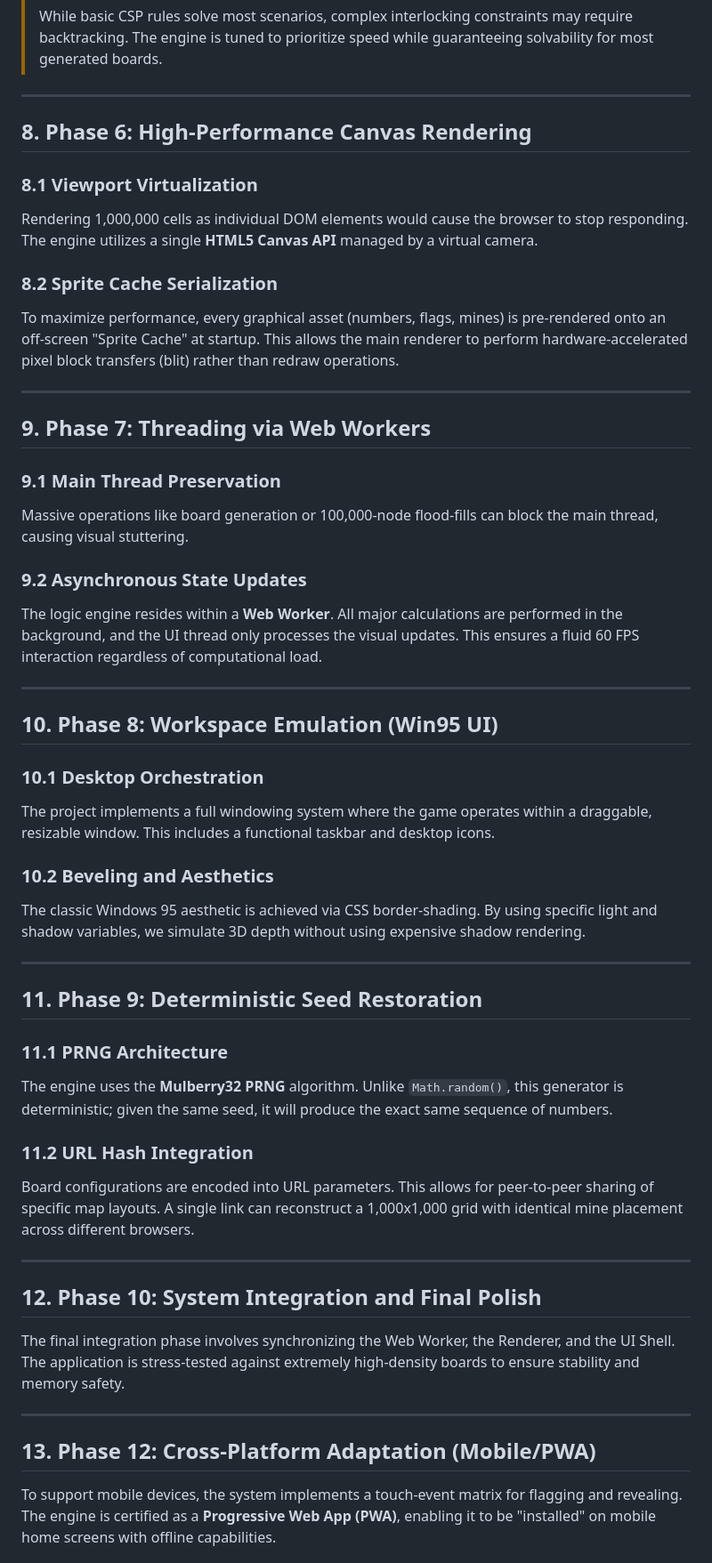
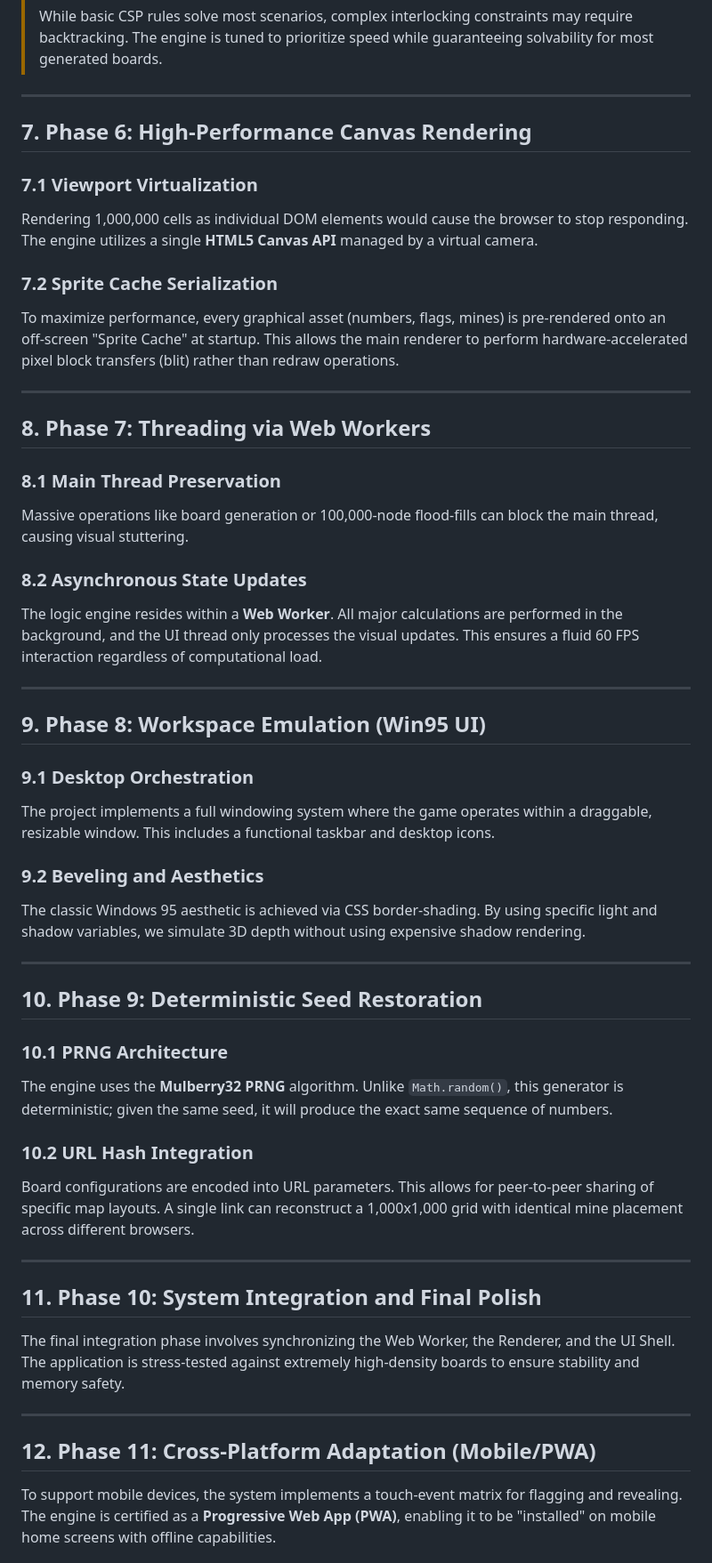
Before and after one commit to Amey-Thakur/MINESWEEPER, a Markdown page: DOCUMENTATION.md, the part around one of its changes. Shown at 89% size. GitHub-like rendering.

```diff
--- a/DOCUMENTATION.md
+++ b/DOCUMENTATION.md
@@ -177,61 +177,61 @@ The engine integrates a **Constraint Satisfaction Problem (CSP)** solver that an
 
 ---
 
-## 8. Phase 6: High-Performance Canvas Rendering
+## 7. Phase 6: High-Performance Canvas Rendering
 
-### 8.1 Viewport Virtualization
+### 7.1 Viewport Virtualization
 
 Rendering 1,000,000 cells as individual DOM elements would cause the browser to stop responding. The engine utilizes a single **HTML5 Canvas API** managed by a virtual camera.
 
-### 8.2 Sprite Cache Serialization
+### 7.2 Sprite Cache Serialization
 
 To maximize performance, every graphical asset (numbers, flags, mines) is pre-rendered onto an off-screen "Sprite Cache" at startup. This allows the main renderer to perform hardware-accelerated pixel block transfers (blit) rather than redraw operations.
 
 ---
 
-## 9. Phase 7: Threading via Web Workers
+## 8. Phase 7: Threading via Web Workers
 
-### 9.1 Main Thread Preservation
+### 8.1 Main Thread Preservation
 
 Massive operations like board generation or 100,000-node flood-fills can block the main thread, causing visual stuttering.
 
-### 9.2 Asynchronous State Updates
+### 8.2 Asynchronous State Updates
 
 The logic engine resides within a **Web Worker**. All major calculations are performed in the background, and the UI thread only processes the visual updates. This ensures a fluid 60 FPS interaction regardless of computational load.
 
 ---
 
-## 10. Phase 8: Workspace Emulation (Win95 UI)
+## 9. Phase 8: Workspace Emulation (Win95 UI)
 
-### 10.1 Desktop Orchestration
+### 9.1 Desktop Orchestration
 
 The project implements a full windowing system where the game operates within a draggable, resizable window. This includes a functional taskbar and desktop icons.
 
-### 10.2 Beveling and Aesthetics
+### 9.2 Beveling and Aesthetics
 
 The classic Windows 95 aesthetic is achieved via CSS border-shading. By using specific light and shadow variables, we simulate 3D depth without using expensive shadow rendering.
 
 ---
 
-## 11. Phase 9: Deterministic Seed Restoration
+## 10. Phase 9: Deterministic Seed Restoration
 
-### 11.1 PRNG Architecture
+### 10.1 PRNG Architecture
 
 The engine uses the **Mulberry32 PRNG** algorithm. Unlike `Math.random()`, this generator is deterministic; given the same seed, it will produce the exact same sequence of numbers.
 
-### 11.2 URL Hash Integration
+### 10.2 URL Hash Integration
 
 Board configurations are encoded into URL parameters. This allows for peer-to-peer sharing of specific map layouts. A single link can reconstruct a 1,000x1,000 grid with identical mine placement across different browsers.
 
 ---
 
-## 12. Phase 10: System Integration and Final Polish
+## 11. Phase 10: System Integration and Final Polish
 
 The final integration phase involves synchronizing the Web Worker, the Renderer, and the UI Shell. The application is stress-tested against extremely high-density boards to ensure stability and memory safety.
 
 ---
 
-## 13. Phase 12: Cross-Platform Adaptation (Mobile/PWA)
+## 12. Phase 11: Cross-Platform Adaptation (Mobile/PWA)
 
 To support mobile devices, the system implements a touch-event matrix for flagging and revealing. The engine is certified as a **Progressive Web App (PWA)**, enabling it to be "installed" on mobile home screens with offline capabilities.
 
```
Also changed, not shown: other parts of DOCUMENTATION.md (+52 -58 lines).
